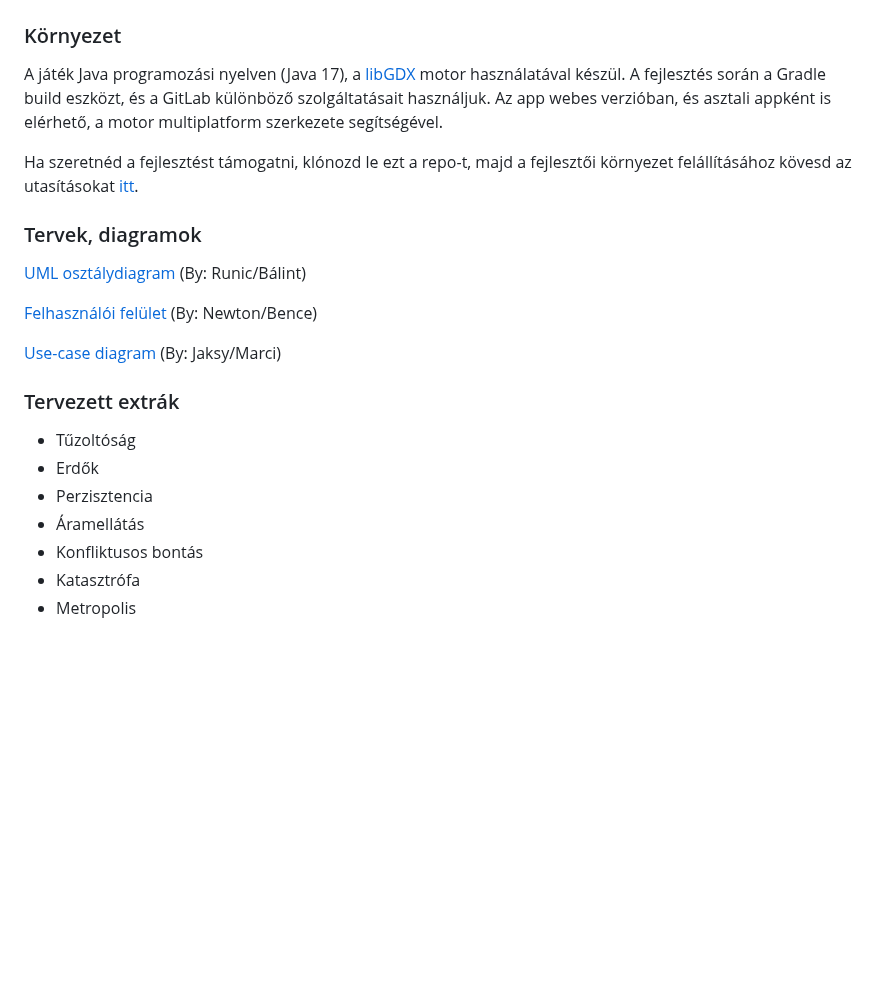
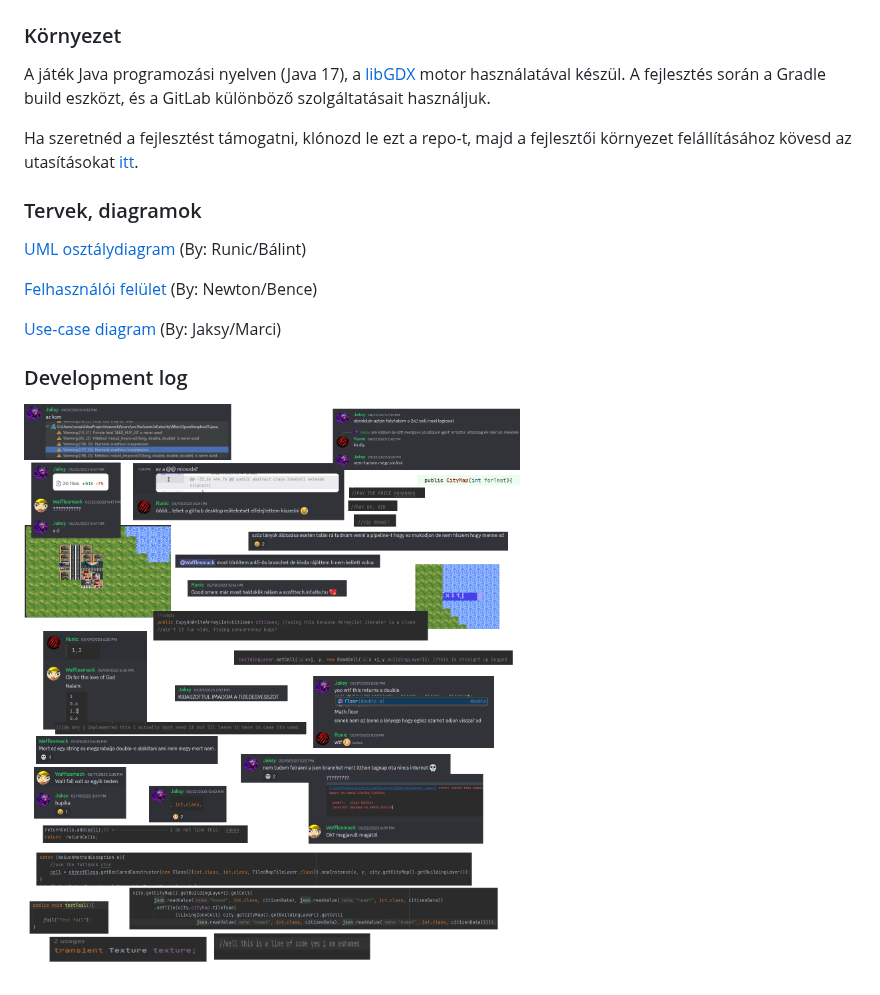
Before and after one commit to Runic07/ZinCity, a Markdown page: README.md, the part around one of its changes. Rendered like a GitHub page; blank space fills up the shorter version.

Commit message:
Final commit 2.0 - Electric Boogaloo

```diff
--- a/README.md
+++ b/README.md
@@ -72,7 +73,6 @@ A játékos, alapesetben, egy véletlenszerűen generált pályán indul egy kez
 ### Környezet
 A játék Java programozási nyelven (Java 17), a [libGDX](https://libgdx.com/) motor használatával készül.
 A fejlesztés során a Gradle build eszközt, és a GitLab különböző szolgáltatásait használjuk.
-Az app webes verzióban, és asztali appként is elérhető, a motor multiplatform szerkezete segítségével.
 
 Ha szeretnéd a fejlesztést támogatni, klónozd le ezt a repo-t, majd a fejlesztői környezet felállításához kövesd az utasításokat [itt](https://libgdx.com/wiki/start/setup).
 
@@ -84,12 +84,6 @@ Ha szeretnéd a fejlesztést támogatni, klónozd le ezt a repo-t, majd a fejles
 
 [Use-case diagram](https://www.figma.com/file/13BSPQLJSfDT80iGUyzOdE/ZinCity-use-cases?t=QNw82ZFgkOh9Pjjh-0) (By: Jaksy/Marci)
 
-### Tervezett extrák
+### Development log
 
-* Tűzoltóság
-* Erdők
-* Perzisztencia
-* Áramellátás
-* Konfliktusos bontás
-* Katasztrófa
-* Metropolis
+![epic dev thingy](Szofttech.png)
```
Also changed, not shown: other parts of README.md (+5 -4 lines).
